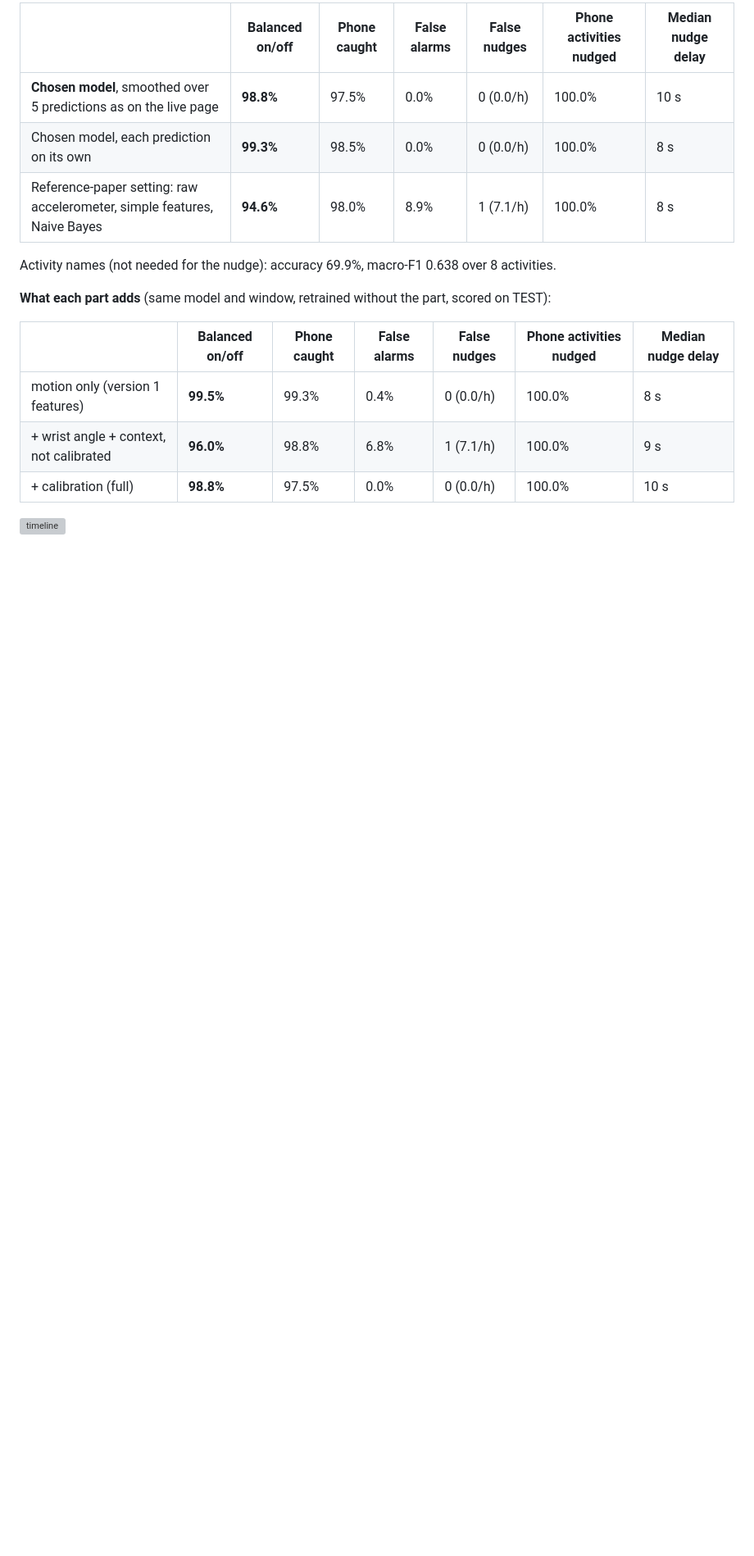
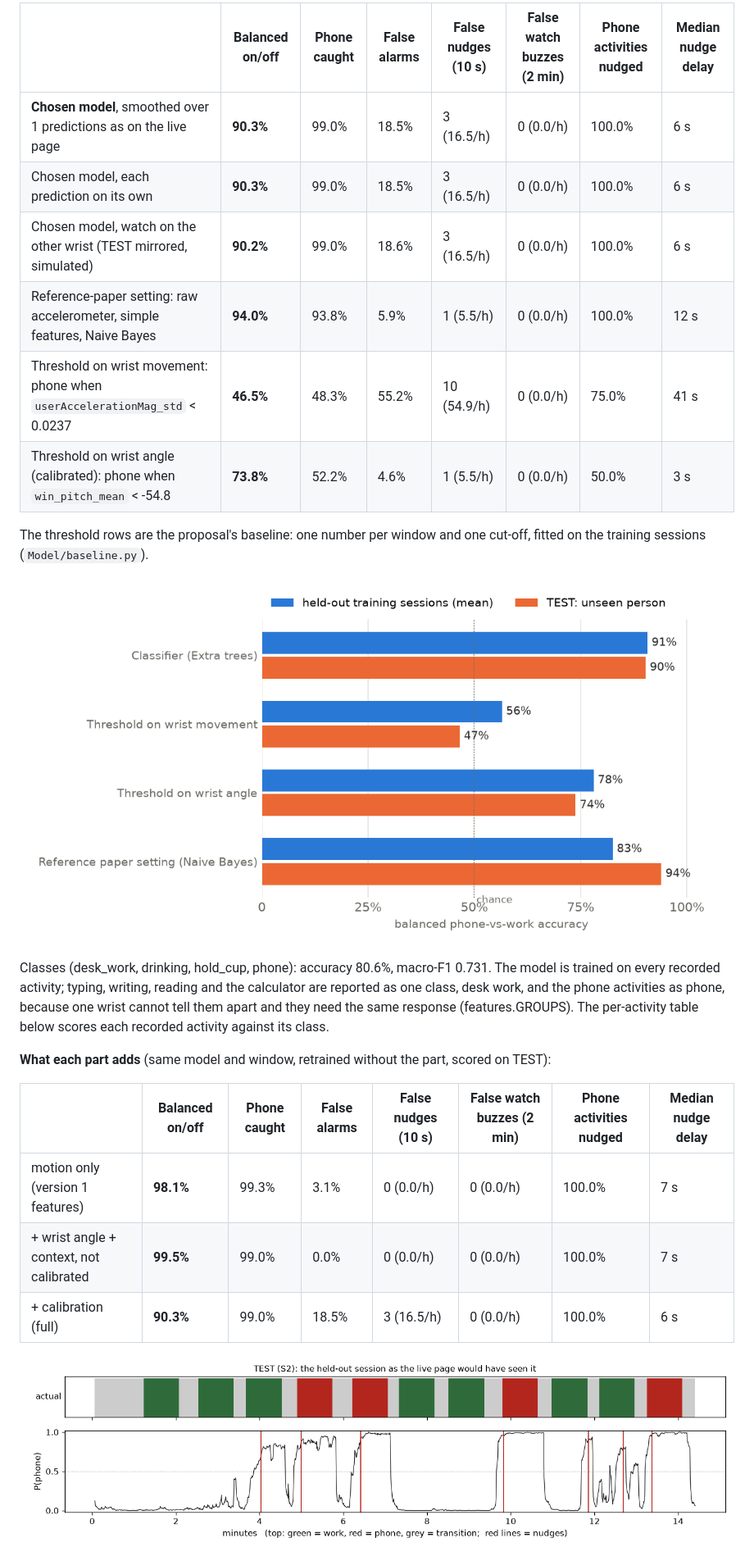
Before and after one commit to Ahmad-Zeid/focus-police, a Markdown page: Model/REPORT.md, the part around one of its changes. Shown at 82% size. Rendered like a GitHub page; pictures changed too: Model/results/20261122-2208/baselines.png (added), Model/results/20261122-2208/timeline_test.png (added); blank space fills up the shorter version; grey boxes are pictures that could not be loaded.

```diff
--- a/Model/REPORT.md
+++ b/Model/REPORT.md
@@ -33,19 +39,26 @@ TEST: S3 (Sleiman, LIVE_20261122-163642). Scored on the continuous recording, ev
 
-| | Balanced on/off | Phone caught | False alarms | False nudges | Phone activities nudged | Median nudge delay |
-|---|---|---|---|---|---|---|
-| **Chosen model**, smoothed over 5 predictions as on the live page | **98.8%** | 97.5% | 0.0% | 0 (0.0/h) | 100.0% | 10 s |
-| Chosen model, each prediction on its own | **99.3%** | 98.5% | 0.0% | 0 (0.0/h) | 100.0% | 8 s |
-| Reference-paper setting: raw accelerometer, simple features, Naive Bayes | **94.6%** | 98.0% | 8.9% | 1 (7.1/h) | 100.0% | 8 s |
+| | Balanced on/off | Phone caught | False alarms | False nudges (10 s) | False watch buzzes (2 min) | Phone activities nudged | Median nudge delay |
+|---|---|---|---|---|---|---|---|
+| **Chosen model**, smoothed over 1 predictions as on the live page | **90.3%** | 99.0% | 18.5% | 3 (16.5/h) | 0 (0.0/h) | 100.0% | 6 s |
+| Chosen model, each prediction on its own | **90.3%** | 99.0% | 18.5% | 3 (16.5/h) | 0 (0.0/h) | 100.0% | 6 s |
+| Chosen model, watch on the other wrist (TEST mirrored, simulated) | **90.2%** | 99.0% | 18.6% | 3 (16.5/h) | 0 (0.0/h) | 100.0% | 6 s |
+| Reference-paper setting: raw accelerometer, simple features, Naive Bayes | **94.0%** | 93.8% | 5.9% | 1 (5.5/h) | 0 (0.0/h) | 100.0% | 12 s |
+| Threshold on wrist movement: phone when `userAccelerationMag_std` < 0.0237 | **46.5%** | 48.3% | 55.2% | 10 (54.9/h) | 0 (0.0/h) | 75.0% | 41 s |
+| Threshold on wrist angle (calibrated): phone when `win_pitch_mean` < -54.8 | **73.8%** | 52.2% | 4.6% | 1 (5.5/h) | 0 (0.0/h) | 50.0% | 3 s |
 
-Activity names (not needed for the nudge): accuracy 69.9%, macro-F1 0.638 over 8 activities.
+The threshold rows are the proposal's baseline: one number per window and one cut-off, fitted on the training sessions (`Model/baseline.py`).
+
+![baselines](results/20261122-2208/baselines.png)
+
+Classes (desk_work, drinking, hold_cup, phone): accuracy 80.6%, macro-F1 0.731. The model is trained on every recorded activity; typing, writing, reading and the calculator are reported as one class, desk work, and the phone activities as phone, because one wrist cannot tell them apart and they need the same response (features.GROUPS). The per-activity table below scores each recorded activity against its class.
 
 **What each part adds** (same model and window, retrained without the part, scored on TEST):
 
-| | Balanced on/off | Phone caught | False alarms | False nudges | Phone activities nudged | Median nudge delay |
-|---|---|---|---|---|---|---|
-| motion only (version 1 features) | **99.5%** | 99.3% | 0.4% | 0 (0.0/h) | 100.0% | 8 s |
-| + wrist angle + context, not calibrated | **96.0%** | 98.8% | 6.8% | 1 (7.1/h) | 100.0% | 9 s |
-| + calibration (full) | **98.8%** | 97.5% | 0.0% | 0 (0.0/h) | 100.0% | 10 s |
+| | Balanced on/off | Phone caught | False alarms | False nudges (10 s) | False watch buzzes (2 min) | Phone activities nudged | Median nudge delay |
+|---|---|---|---|---|---|---|---|
+| motion only (version 1 features) | **98.1%** | 99.3% | 3.1% | 0 (0.0/h) | 0 (0.0/h) | 100.0% | 7 s |
+| + wrist angle + context, not calibrated | **99.5%** | 99.0% | 0.0% | 0 (0.0/h) | 0 (0.0/h) | 100.0% | 7 s |
+| + calibration (full) | **90.3%** | 99.0% | 18.5% | 3 (16.5/h) | 0 (0.0/h) | 100.0% | 6 s |
 
-![timeline](results/20261122-1702/timeline_test.png)
+![timeline](results/20261122-2208/timeline_test.png)
 
```
Also changed, not shown: other parts of Model/REPORT.md (+86 -37 lines), README.md (+5 -3 lines), Model/results/20261122-2208/confusion_test.png (added), Model/results/20261122-2208/timeline_natural.png (added), 7 other files.
